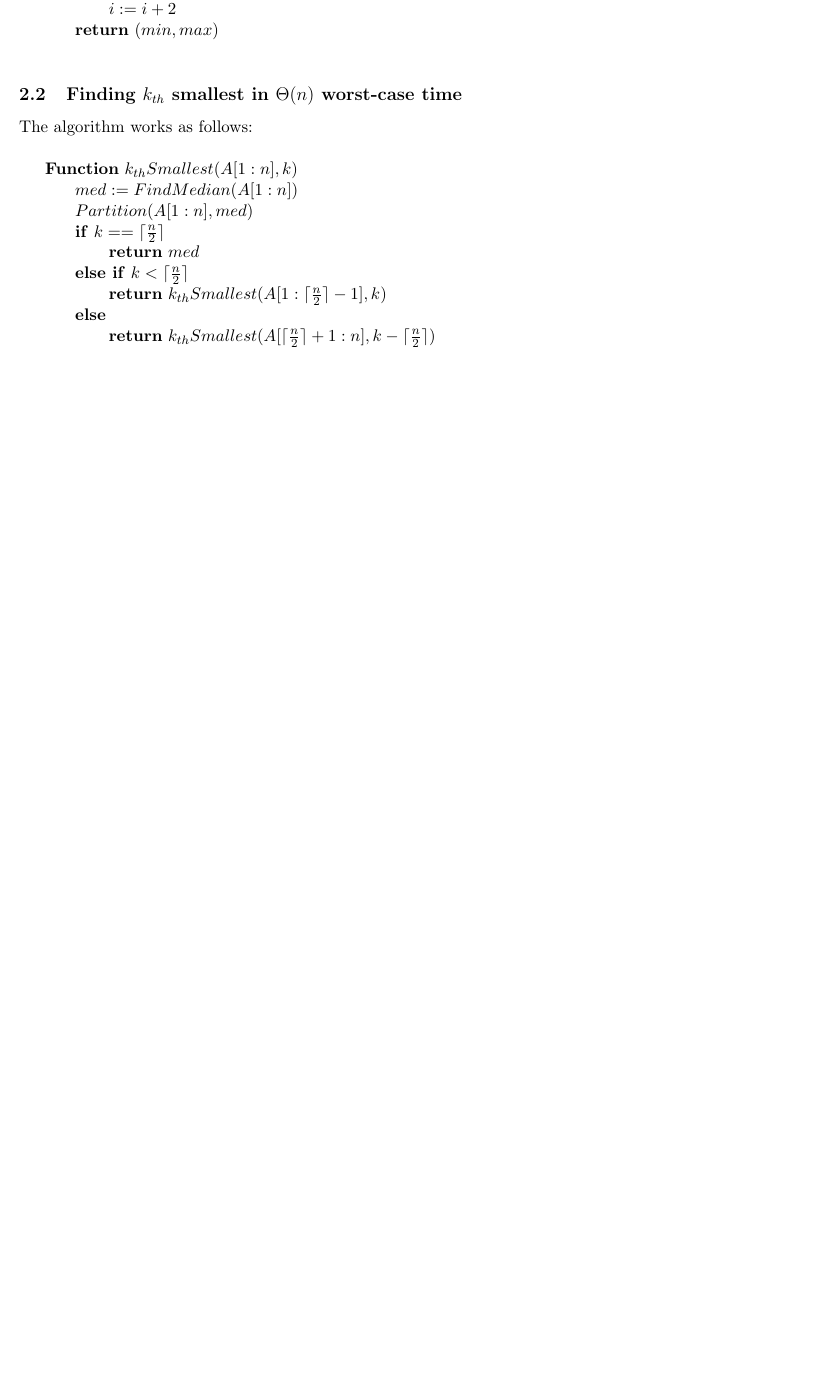
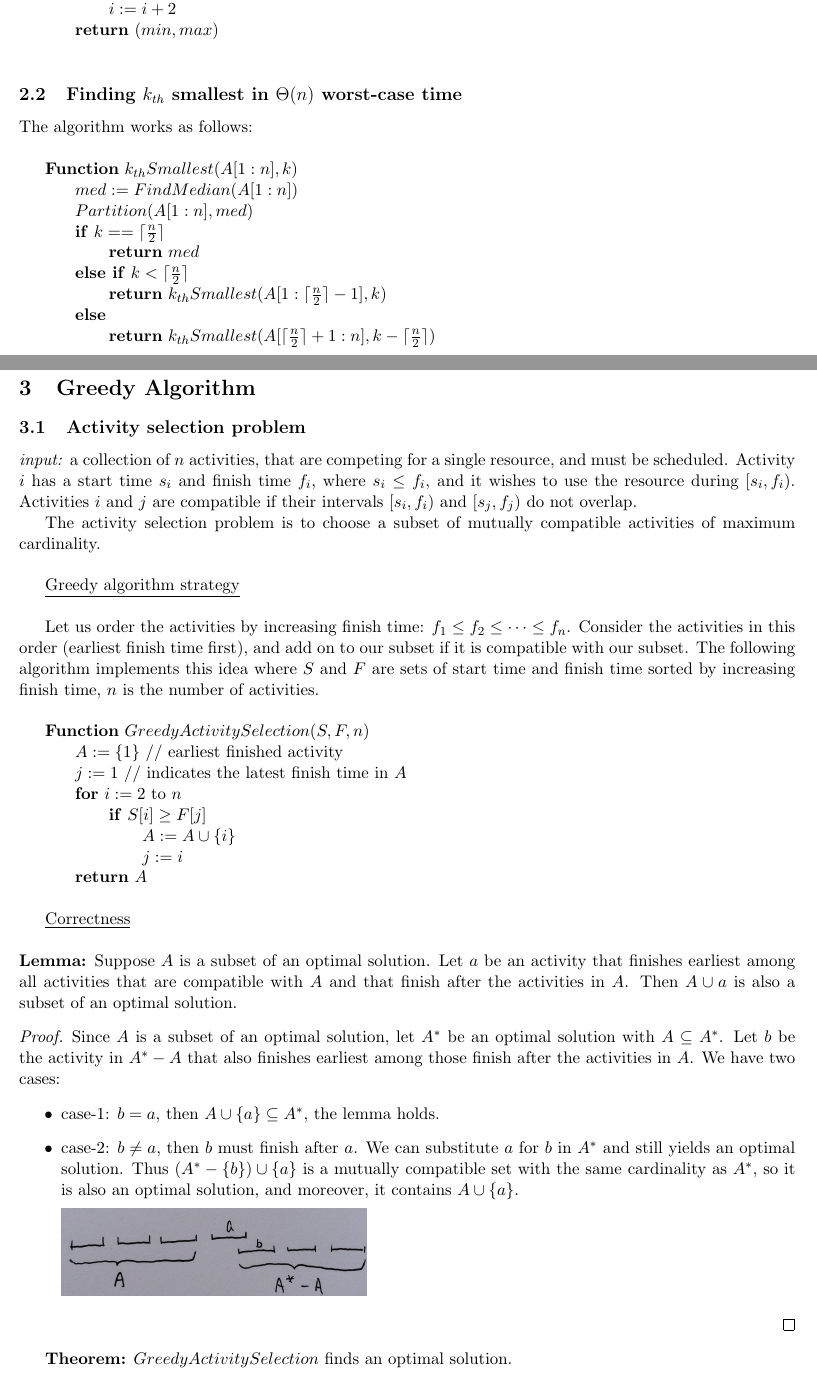
Before and after one commit to imsure/study_notes, a LaTeX document (cs545/notes.tex): part of page 5 of 5 before the commit and two parts of pages 5 and 6 of 7 after it, the two joined at a grey line, cut so that both start at the same text, the shorter picture padded with empty space. Compiled offline with pdfLaTeX.

Commit message:
add greedy algorithm for activity selection problem

```diff
--- a/cs545/notes.tex
+++ b/cs545/notes.tex
@@ -1,5 +1,6 @@
 \documentclass[11pt]{article}
-\usepackage{amsmath,amssymb,epsfig,graphics,hyperref,amsthm,mathtools}
+\usepackage{amsmath,amssymb,epsfig,graphics,hyperref,amsthm,mathtools,
+  graphicx}
 \DeclarePairedDelimiter\ceil{\lceil}{\rceil}
 \DeclarePairedDelimiter\floor{\lfloor}{\rfloor}
 
@@ -298,3 +299,62 @@ $k_{th}Smallest(A[1:\ceil{\frac{n}{2}}-1], k)$\\
 \-\hspace{5em} \textbf{return}
 $k_{th}Smallest(A[\ceil{\frac{n}{2}}+1:n], k-\ceil{\frac{n}{2}})$\\
 
+
+\section{Greedy Algorithm}
+\subsection{Activity selection problem}
+
+\emph{input:} a collection of $n$ activities, that are competing for a
+single resource, and must be scheduled. Activity $i$ has a start time
+$s_i$ and finish time $f_i$, where $s_i \leq f_i$, and it wishes to
+use the resource during $[s_i, f_i)$. Activities $i$ and $j$ are
+compatible if their intervals $[s_i, f_i)$ and $[s_j, f_j)$ do not
+overlap.
+
+The activity selection problem is to choose a subset of mutually
+compatible activities of maximum cardinality. \\
+
+\underline{Greedy algorithm strategy}\\
+
+Let us order the activities by increasing finish time: $f_1 \leq f_2
+\leq \cdots \leq f_n$. Consider the activities in this order (earliest
+finish time first), and add on to our subset if it is compatible with
+our subset. The following algorithm implements this idea where $S$ and
+$F$ are sets of start time and finish time sorted by increasing finish
+time, $n$ is the number of activities.\\
+
+\textbf{Function} $GreedyActivitySelection(S, F, n)$\\
+\-\hspace{3em} $A := \{1\}$ // earliest finished activity\\
+\-\hspace{3em} $j := 1$ // indicates the latest finish time in $A$\\
+\-\hspace{3em} \textbf{for} $i := 2$ to $n$ \\
+\-\hspace{5em} \textbf{if} $S[i] \geq F[j]$ \\
+\-\hspace{7em} $A := A \cup \{i\}$ \\
+\-\hspace{7em} $j := i$ \\
+\-\hspace{3em} \textbf{return} $A$ \\
+
+\underline{Correctness}\\\\
+\textbf{Lemma:} Suppose $A$ is a subset of an optimal solution. Let
+$a$ be an activity that finishes earliest among all activities that
+are compatible with $A$ and that finish after the activities in
+$A$. Then $A \cup {a}$ is also a subset of an optimal solution.
+
+\begin{proof}
+  Since $A$ is a subset of an optimal solution, let $A^*$ be an
+  optimal solution with $A \subseteq A^*$. Let $b$ be the activity in
+  $A^* - A$  that also finishes earliest among those finish after the
+  activities in $A$. We have two cases:
+\begin{itemize}
+\item case-1: $b = a$, then $A \cup \{a\} \subseteq A^*$, the lemma
+  holds.
+\item case-2: $b \neq a$, then $b$ must finish after $a$. We can
+  substitute $a$ for $b$ in $A^*$ and still yields an optimal
+  solution. Thus $(A^* - \{b\}) \cup \{a\}$ is a mutually compatible
+  set with the same cardinality as $A^*$, so it is also an optimal
+  solution, and moreover, it contains $A \cup \{a\}$.
+
+  \includegraphics[width=7cm,height=2cm]{./imgs/activity-selection.png}
+
+\end{itemize}
+\end{proof}
+
+\textbf{Theorem:} $GreedyActivitySelection$ finds an optimal
+solution.
@@ -301 +371,3 @@ $k_{th}Smallest(A[\ceil{\frac{n}{2}}+1:n], k-\ceil{\frac{n}{2}})$\\
+\end{proof}
+
 \end{document}
```
Also changed, not shown: cs545/imgs/activity-selection.png (added), cs545/notes.pdf, cs545/notes.tex (10 more changed lines).
